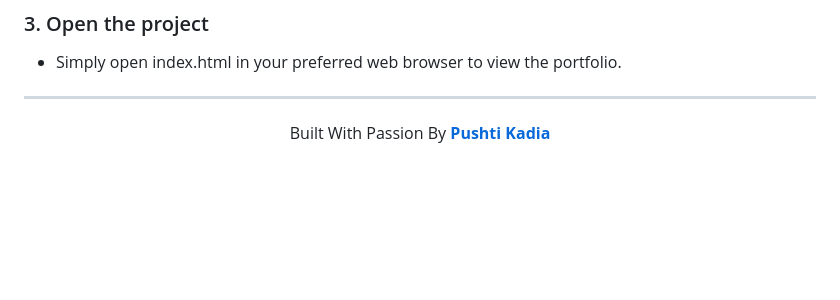
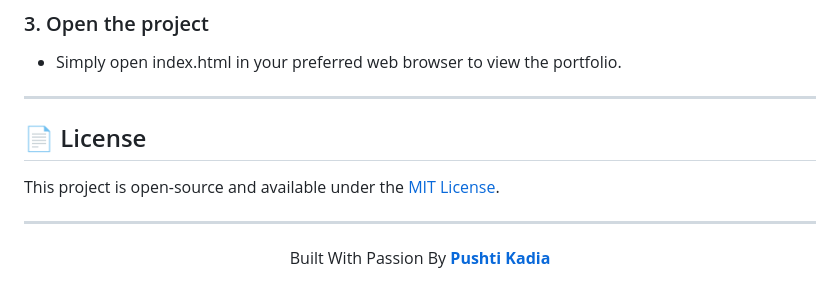
Before and after one commit to pushtikadia/DevFolio-X, a Markdown page: README.md, the part around the change. Rendered like a GitHub page; blank space fills up the shorter version.

```diff
--- a/README.md
+++ b/README.md
@@ -77,6 +77,12 @@ cd DevFolio-X
 
 ---
 
+## 📄 License
+
+This project is open-source and available under the [MIT License](LICENSE).
+
+---
+
 <p align="center">
  Built With Passion By <a href="https://github.com/yourusername"><b>Pushti Kadia</b></a>
 </p>
```
